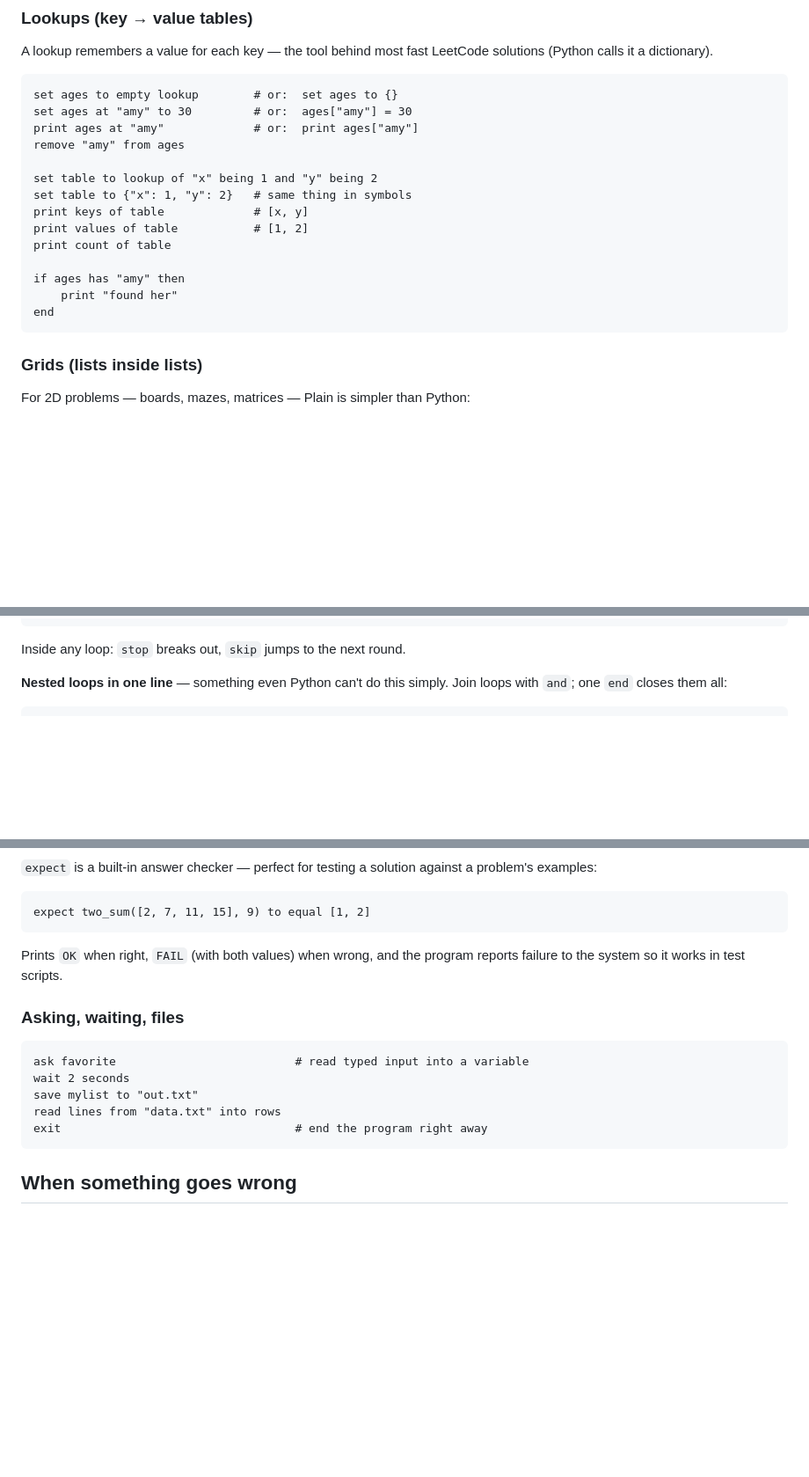
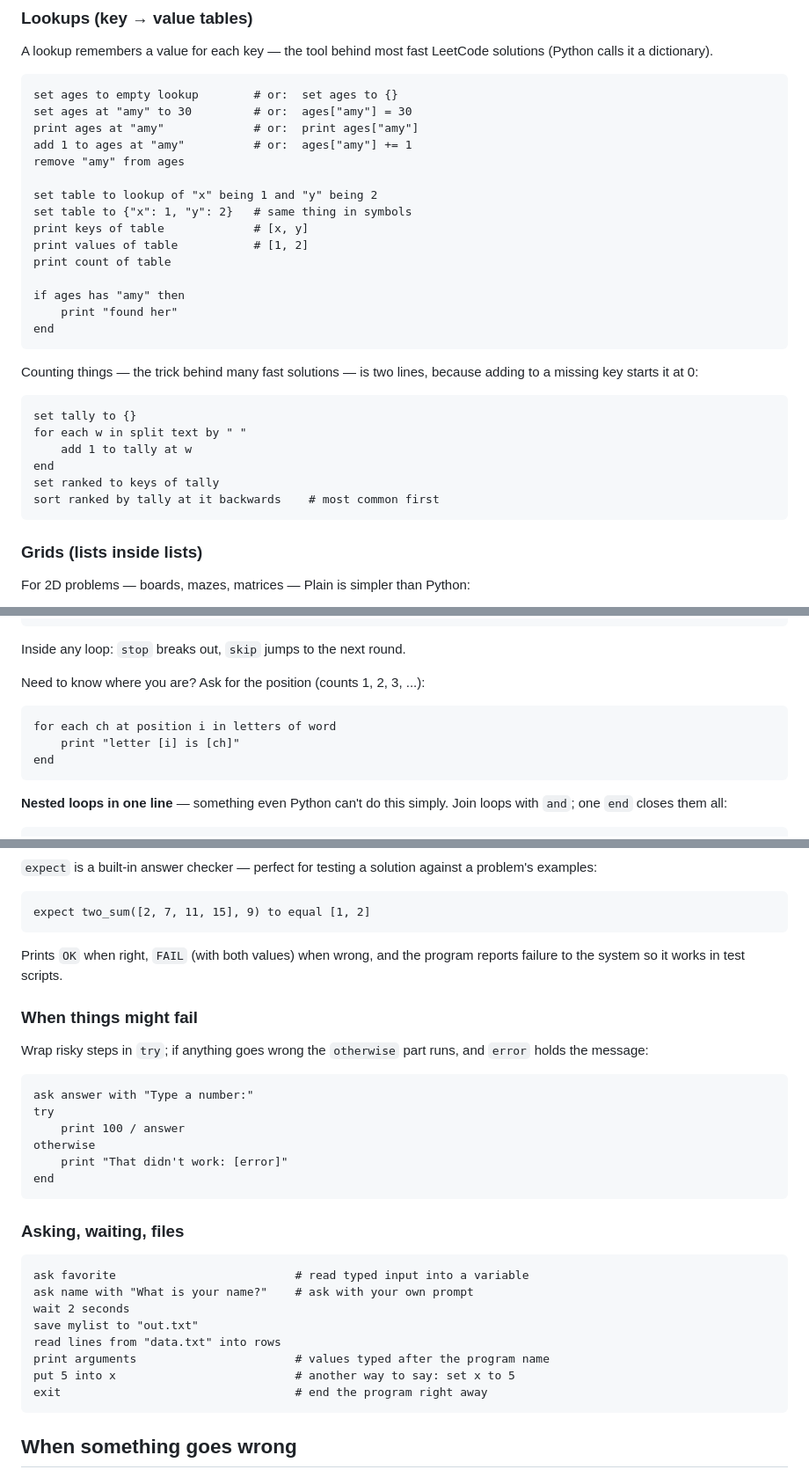
Before and after one commit to TylerJForstrom/Plain, a Markdown page: README.md, 3 parts joined by grey strips. Shown at 88% size. Drawn GitHub-style; blank space fills up the shorter version.

Commit message:
README: sort by, indexed loops, try/otherwise, counting idiom, new tools
Co-Authored-By: Claude Fable 5 <noreply@anthropic.com>

````diff
--- a/README.md
+++ b/README.md
@@ -151,6 +159,7 @@ LeetCode solutions (Python calls it a dictionary).
 set ages to empty lookup        # or:  set ages to {}
 set ages at "amy" to 30         # or:  ages["amy"] = 30
 print ages at "amy"             # or:  print ages["amy"]
+add 1 to ages at "amy"          # or:  ages["amy"] += 1
 remove "amy" from ages
 
 set table to lookup of "x" being 1 and "y" being 2
@@ -162,6 +171,18 @@ print count of table
 if ages has "amy" then
     print "found her"
 end
+```
+
+Counting things — the trick behind many fast solutions — is two lines,
+because adding to a missing key starts it at 0:
+
+```
+set tally to {}
+for each w in split text by " "
+    add 1 to tally at w
+end
+set ranked to keys of tally
+sort ranked by tally at it backwards    # most common first
 ```
 
 ### Grids (lists inside lists)
@@ -238,6 +261,14 @@ forever ... end
 ```
 
 Inside any loop: `stop` breaks out, `skip` jumps to the next round.
+
+Need to know where you are? Ask for the position (counts 1, 2, 3, ...):
+
+```
+for each ch at position i in letters of word
+    print "letter [i] is [ch]"
+end
+```
 
 **Nested loops in one line** — something even Python can't do this simply.
 Join loops with `and`; one `end` closes them all:
@@ -294,13 +325,30 @@ expect two_sum([2, 7, 11, 15], 9) to equal [1, 2]
 Prints `OK` when right, `FAIL` (with both values) when wrong, and the
 program reports failure to the system so it works in test scripts.
 
+### When things might fail
+
+Wrap risky steps in `try`; if anything goes wrong the `otherwise` part
+runs, and `error` holds the message:
+
+```
+ask answer with "Type a number:"
+try
+    print 100 / answer
+otherwise
+    print "That didn't work: [error]"
+end
+```
+
 ### Asking, waiting, files
 
 ```
 ask favorite                          # read typed input into a variable
+ask name with "What is your name?"    # ask with your own prompt
 wait 2 seconds
 save mylist to "out.txt"
 read lines from "data.txt" into rows
+print arguments                       # values typed after the program name
+put 5 into x                          # another way to say: set x to 5
 exit                                  # end the program right away
 ```
 
````
Also changed, not shown: other parts of README.md (+10 -0 lines).
